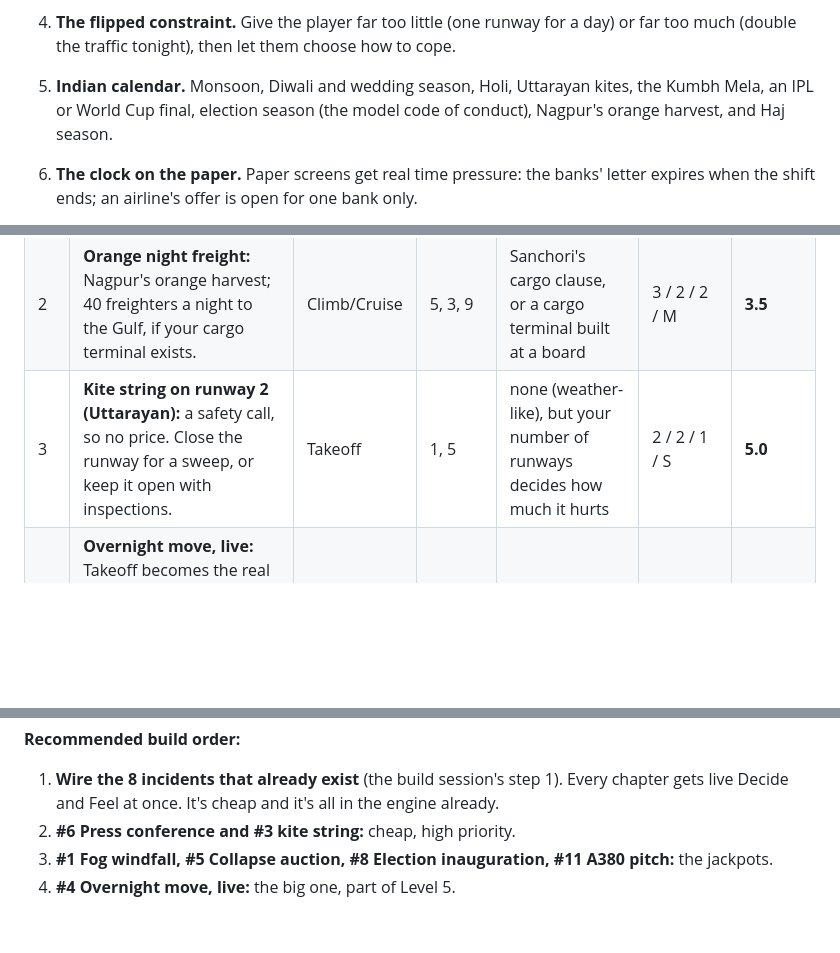
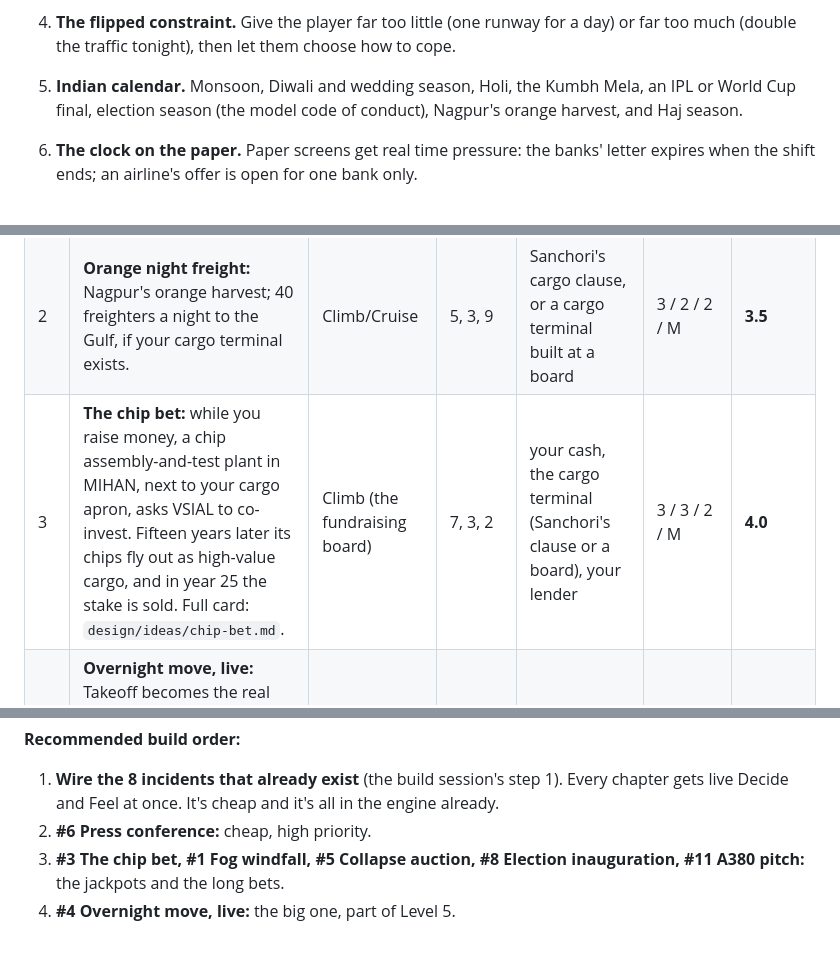
Before and after one commit to aaradhyjani-pixel/zero-mile-hub, a Markdown page: design/fun.md, 3 parts joined by grey strips. GitHub-like rendering; blank space fills up the shorter version.

```diff
--- a/design/fun.md
+++ b/design/fun.md
@@ -38,7 +37,7 @@ For each test a chapter fails, generate **at least 10 ideas**, using at least 4
 2. **The decision comes back as a person.** A past choice returns as a named character who remembers it, such as Plateau Air's operations chief, the lender partner, the AERA officer or the SPG officer. People are more memorable than percentages.
 3. **The jackpot twin.** Every kind of trouble has an upside of the same size. If fog can hurt you, fog elsewhere can send you sixty diverted jets at 4 a.m. Upsides are earned by earlier choices: spare stands, a cargo terminal, trust.
 4. **The flipped constraint.** Give the player far too little (one runway for a day) or far too much (double the traffic tonight), then let them choose how to cope.
-5. **Indian calendar.** Monsoon, Diwali and wedding season, Holi, Uttarayan kites, the Kumbh Mela, an IPL or World Cup final, election season (the model code of conduct), Nagpur's orange harvest, and Haj season.
+5. **Indian calendar.** Monsoon, Diwali and wedding season, Holi, the Kumbh Mela, an IPL or World Cup final, election season (the model code of conduct), Nagpur's orange harvest, and Haj season.
 6. **The clock on the paper.** Paper screens get real time pressure: the banks' letter expires when the shift ends; an airline's offer is open for one bank only.
 7. **Founder moments.** You speak, negotiate or bet: a press conference after a bad day, a board vote with named directors, a double-or-nothing pitch, a rival poaching your COO mid-crisis.
 8. **Second-order chain.** One choice → a visible effect → someone else's reaction → a new choice, all inside one chapter.
@@ -106,7 +105,7 @@ Cruise works because it's the only chapter where a decision is felt live (hold L
 |---|---|---|---|---|---|---|
 | 1 | **Fog windfall:** Delhi is fogged in at 04:00; 60 northbound jets ask to divert to VSI within 20 minutes. Open the remote stands and earn a night's fees, or refuse and protect the morning bank. | Climb | 3, 1, 9 | the stands you built (Pushback) and your trust with airlines | 3 / 3 / 2 / M | **4.0** |
 | 2 | **Orange night freight:** Nagpur's orange harvest; 40 freighters a night to the Gulf, if your cargo terminal exists. | Climb/Cruise | 5, 3, 9 | Sanchori's cargo clause, or a cargo terminal built at a board | 3 / 2 / 2 / M | **3.5** |
-| 3 | **Kite string on runway 2 (Uttarayan):** a safety call, so no price. Close the runway for a sweep, or keep it open with inspections. | Takeoff | 1, 5 | none (weather-like), but your number of runways decides how much it hurts | 2 / 2 / 1 / S | **5.0** |
+| 3 | **The chip bet:** while you raise money, a chip assembly-and-test plant in MIHAN, next to your cargo apron, asks VSIAL to co-invest. Fifteen years later its chips fly out as high-value cargo, and in year 25 the stake is sold. Full card: `design/ideas/chip-bet.md`. | Climb (the fundraising board) | 7, 3, 2 | your cash, the cargo terminal (Sanchori's clause or a board), your lender | 3 / 3 / 2 / M | **4.0** |
 | 4 | **Overnight move, live:** Takeoff becomes the real Bengaluru-style night move, with aircraft ferrying in, a belt failure and a stand clash, using the incidents that already exist. | Takeoff | 1, 9, 4 | phased vs big bang; short trials | 3 / 3 / 2 / L | 2.7 |
 | 5 | **The collapse auction:** when an airline stops flying, its slots and parked jets go to auction tonight; bid for the evening bank. | Turbulence | 3, 7 | your cash, and whether you cured with your own money | 3 / 3 / 2 / M | **4.0** |
 | 6 | **Press conference after a bad day:** three questions from The Zero Mile Times; your answers move airline trust. | any | 7, 2 | the worst number on your last bill | 2 / 2 / 2 / S | **6.0** |
@@ -119,6 +118,6 @@ Cruise works because it's the only chapter where a decision is felt live (hold L
 
 **Recommended build order:**
 1. **Wire the 8 incidents that already exist** (the build session's step 1). Every chapter gets live Decide and Feel at once. It's cheap and it's all in the engine already.
-2. **#6 Press conference and #3 kite string:** cheap, high priority.
-3. **#1 Fog windfall, #5 Collapse auction, #8 Election inauguration, #11 A380 pitch:** the jackpots.
+2. **#6 Press conference:** cheap, high priority.
+3. **#3 The chip bet, #1 Fog windfall, #5 Collapse auction, #8 Election inauguration, #11 A380 pitch:** the jackpots and the long bets.
 4. **#4 Overnight move, live:** the big one, part of Level 5.
```
Also changed, not shown: other parts of design/fun.md (+1 -2 lines), design/ideas/chip-bet.md (added, +44 -0 lines).
